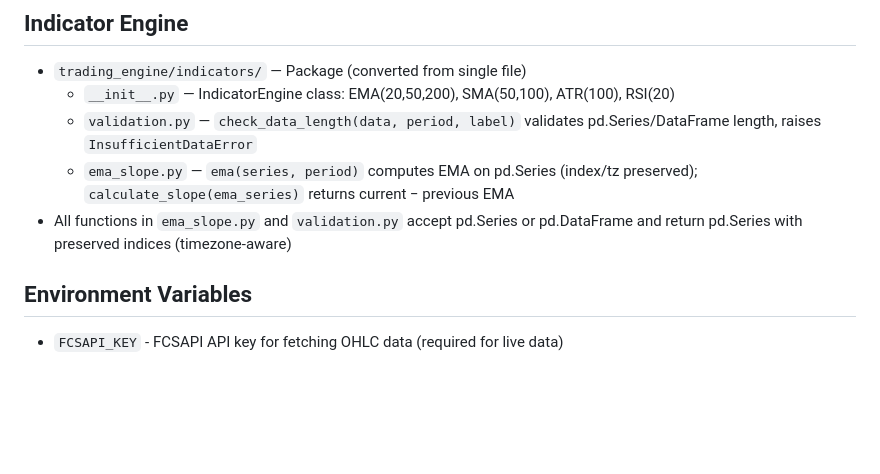
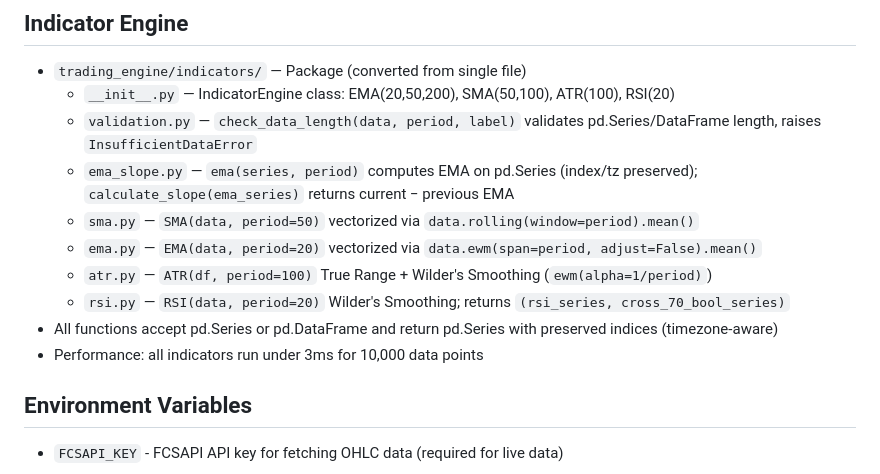
Before and after one commit to ruel-mendoza/ai-trading-signal, a Markdown page: replit.md, the part around the change. Rendered like a GitHub page; blank space fills up the shorter version.

Commit message:
Add four new technical indicators to the trading engine for analysis
Implement SMA, EMA, ATR, and RSI indicators using vectorized operations in separate files, ensuring performance and data integrity.

Replit-Commit-Author: Agent
Replit-Commit-Session-Id: 8647864c-af1b-4962-bfce-2e772f2b48bc
Replit-Commit-Checkpoint-Type: full_checkpoint
Replit-Commit-Event-Id: 78e6d07a-6b5e-4769-9a6a-eaa0602fbf83
Replit-Commit-Screenshot-Url: https://storage.googleapis.com/screenshot-production-us-central1/6181573b-8d87-4a43-9e21-e7d031c7bcfd/8647864c-af1b-4962-bfce-2e772f2b48bc/uTSTbkH
Replit-Helium-Checkpoint-Created: true

```diff
--- a/replit.md
+++ b/replit.md
@@ -73,7 +73,12 @@ trading_engine/          - Python FastAPI trading engine
   - `__init__.py` — IndicatorEngine class: EMA(20,50,200), SMA(50,100), ATR(100), RSI(20)
   - `validation.py` — `check_data_length(data, period, label)` validates pd.Series/DataFrame length, raises `InsufficientDataError`
   - `ema_slope.py` — `ema(series, period)` computes EMA on pd.Series (index/tz preserved); `calculate_slope(ema_series)` returns current − previous EMA
-- All functions in `ema_slope.py` and `validation.py` accept pd.Series or pd.DataFrame and return pd.Series with preserved indices (timezone-aware)
+  - `sma.py` — `SMA(data, period=50)` vectorized via `data.rolling(window=period).mean()`
+  - `ema.py` — `EMA(data, period=20)` vectorized via `data.ewm(span=period, adjust=False).mean()`
+  - `atr.py` — `ATR(df, period=100)` True Range + Wilder's Smoothing (`ewm(alpha=1/period)`)
+  - `rsi.py` — `RSI(data, period=20)` Wilder's Smoothing; returns `(rsi_series, cross_70_bool_series)`
+- All functions accept pd.Series or pd.DataFrame and return pd.Series with preserved indices (timezone-aware)
+- Performance: all indicators run under 3ms for 10,000 data points
 
 ## Environment Variables
 - `FCSAPI_KEY` - FCSAPI API key for fetching OHLC data (required for live data)
```
